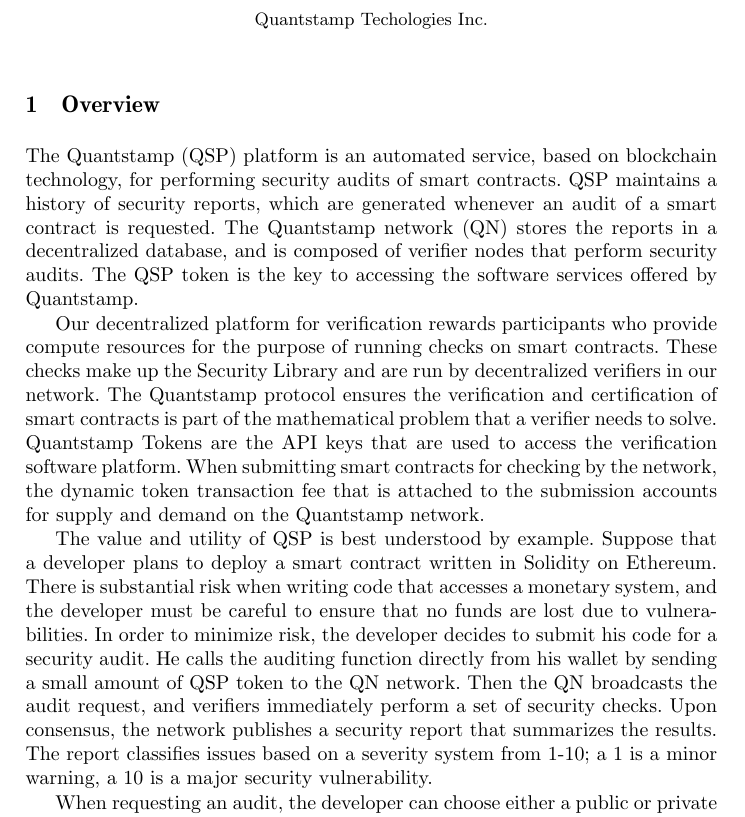
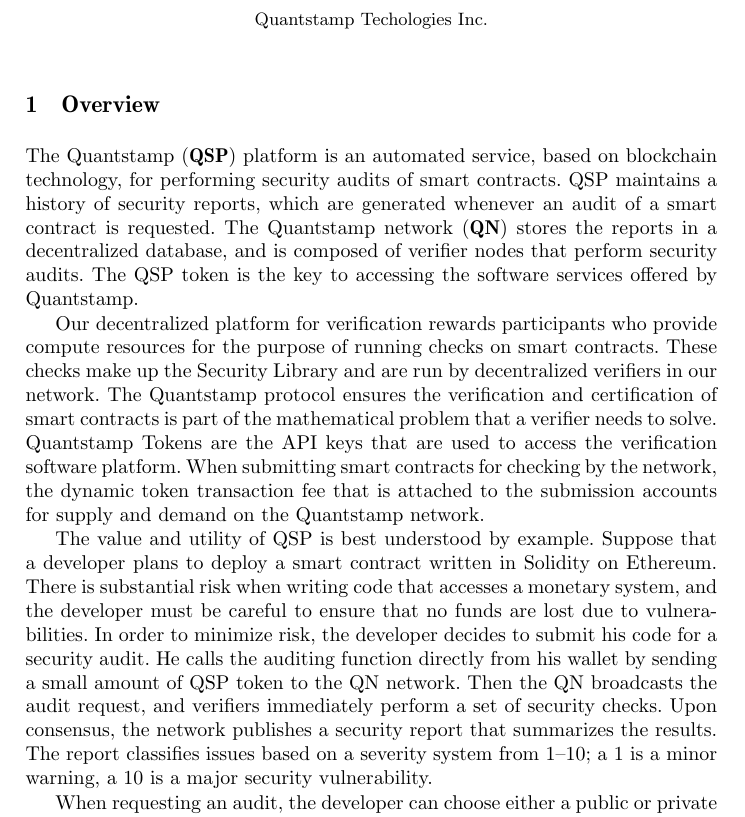
Before and after one commit to cryptohft/documentation, a LaTeX paper (short-white-paper/main.tex): part of page 1 of 3, cut so that both start at the same text. Compiled offline with pdfLaTeX; a missing bibliography style is replaced by a similar one.

Commit message:
[Short] Added use of bold-face

```diff
--- a/short-white-paper/main.tex
+++ b/short-white-paper/main.tex
@@ -33,11 +33,11 @@
 
 % INTRODUCTION
 \section{Overview}
-The Quantstamp (QSP) platform is an automated service, based on blockchain technology, for performing security audits of smart contracts. QSP maintains a history of security reports, which are generated whenever an audit of a smart contract is requested. The Quantstamp network (QN) stores the reports in a decentralized database, and is composed of verifier nodes that perform security audits. The QSP token is the key to accessing the software services offered by Quantstamp.
+The Quantstamp ({\bfseries QSP}) platform is an automated service, based on blockchain technology, for performing security audits of smart contracts. QSP maintains a history of security reports, which are generated whenever an audit of a smart contract is requested. The Quantstamp network ({\bfseries QN}) stores the reports in a decentralized database, and is composed of verifier nodes that perform security audits. The QSP token is the key to accessing the software services offered by Quantstamp.
 
 Our decentralized platform for verification rewards participants who provide compute resources for the purpose of running checks on smart contracts. These checks make up the Security Library and are run by decentralized verifiers in our network. The Quantstamp protocol ensures the verification and certification of smart contracts is part of the mathematical problem that a verifier needs to solve. Quantstamp Tokens are the API keys that are used to access the verification software platform. When submitting smart contracts for checking by the network, the dynamic token transaction fee that is attached to the submission accounts for supply and demand on the Quantstamp network.
 
-The value and utility of QSP is best understood by example. Suppose that a developer plans to deploy a smart contract written in Solidity on Ethereum. There is substantial risk when writing code that accesses a monetary system, and the developer must be careful to ensure that no funds are lost due to vulnerabilities. In order to minimize risk, the developer decides to submit his code for a security audit. He calls the auditing function directly from his wallet by sending a small amount of QSP token to the QN network. Then the QN broadcasts the audit request, and verifiers immediately perform a set of security checks. Upon consensus, the network publishes a security report that summarizes the results. The report classifies issues based on a severity system from 1-10; a 1 is a minor warning, a 10 is a major security vulnerability.
+The value and utility of QSP is best understood by example. Suppose that a developer plans to deploy a smart contract written in Solidity on Ethereum. There is substantial risk when writing code that accesses a monetary system, and the developer must be careful to ensure that no funds are lost due to vulnerabilities. In order to minimize risk, the developer decides to submit his code for a security audit. He calls the auditing function directly from his wallet by sending a small amount of QSP token to the QN network. Then the QN broadcasts the audit request, and verifiers immediately perform a set of security checks. Upon consensus, the network publishes a security report that summarizes the results. The report classifies issues based on a severity system from 1--10; a 1 is a minor warning, a 10 is a major security vulnerability.
 
 When requesting an audit, the developer can choose either a public or private security report. Private reports are encrypted using the public key of the smart contract, and they can be decrypted by the owner/developer.
 
```
Also changed, not shown: short-white-paper/main.pdf.
